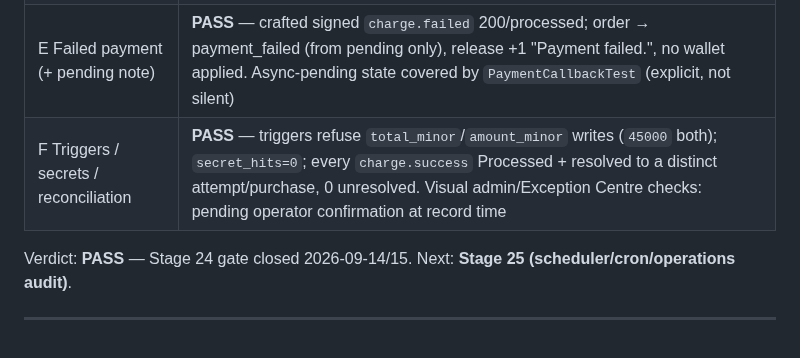
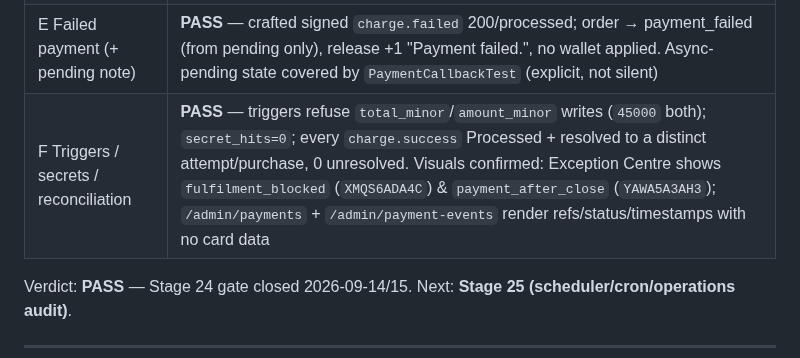
Before and after one commit to majcreatives/as-is-commerce, a Markdown page: docs/VERIFY_24_PAYMENT_WEBHOOK_AUDIT.md, the part around the change. GitHub-like rendering.

Commit message:
Stage 24 — gate closed: visual admin/Exception Centre confirmations recorded

```diff
--- a/docs/VERIFY_24_PAYMENT_WEBHOOK_AUDIT.md
+++ b/docs/VERIFY_24_PAYMENT_WEBHOOK_AUDIT.md
@@ -389,7 +389,7 @@ Record per-flow PASS / FAIL with the verifying query/output.
 | C Payment conflict | **PASS** — auction 10 settled/buy_now; winner `WVGA4BJ6VU` paid clean (attempt 8 success); loser `XMQS6ADA4C` paid + `already been bought outright` blocked (attempt 9 success); exactly one sale; no auto-refund; product `0/0` |
 | D Late payment | **PASS** — attempt 6 paid after `YAWA5A3AH3` cancelled: attempt success, order stays cancelled + blocked (`verified after … [cancelled]`), no sale (`2/2`), wallet released once, webhook processed. Expired/forfeit/double-pay shapes covered by `LatePaymentPolicyTest` |
 | E Failed payment (+ pending note) | **PASS** — crafted signed `charge.failed` 200/processed; order → payment_failed (from pending only), release +1 "Payment failed.", no wallet applied. Async-pending state covered by `PaymentCallbackTest` (explicit, not silent) |
-| F Triggers / secrets / reconciliation | **PASS** — triggers refuse `total_minor`/`amount_minor` writes (`45000` both); `secret_hits=0`; every `charge.success` Processed + resolved to a distinct attempt/purchase, 0 unresolved. Visual admin/Exception Centre checks: pending operator confirmation at record time |
+| F Triggers / secrets / reconciliation | **PASS** — triggers refuse `total_minor`/`amount_minor` writes (`45000` both); `secret_hits=0`; every `charge.success` Processed + resolved to a distinct attempt/purchase, 0 unresolved. Visuals confirmed: Exception Centre shows `fulfilment_blocked` (`XMQS6ADA4C`) & `payment_after_close` (`YAWA5A3AH3`); `/admin/payments` + `/admin/payment-events` render refs/status/timestamps with no card data |
 
 Verdict: **PASS** — Stage 24 gate closed 2026-09-14/15. Next: **Stage 25 (scheduler/cron/operations audit)**.
 
```
